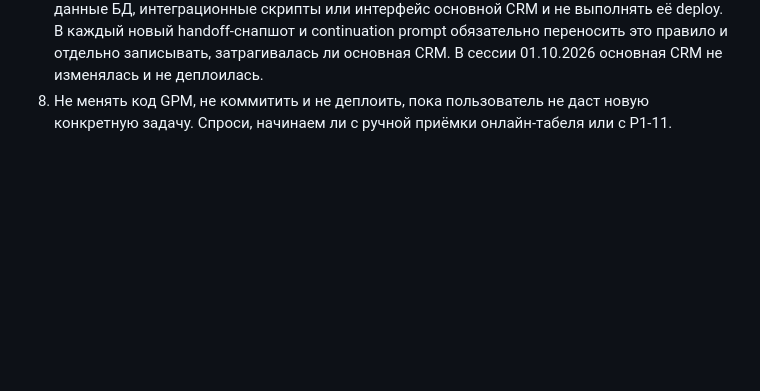
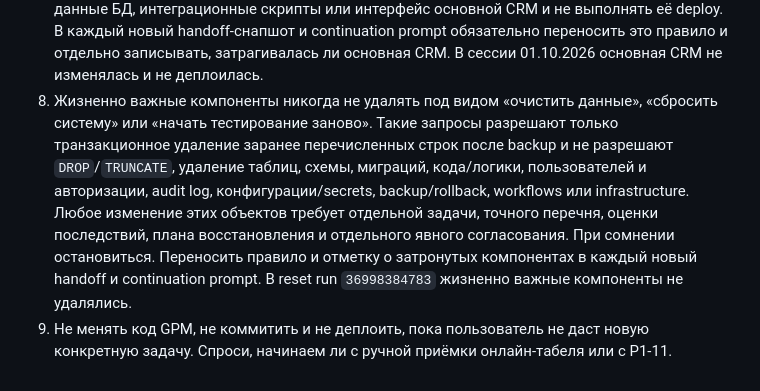
Before and after one commit to tonimasite-dotcom/gpm_platform, a Markdown page: CONTINUE_PROJECT_PROMPT_2026-10-01_QR_ATTENDANCE_PRODUCTION.md, the part around the change. Rendered like a GitHub page; blank space fills up the shorter version.

```diff
--- a/CONTINUE_PROJECT_PROMPT_2026-10-01_QR_ATTENDANCE_PRODUCTION.md
+++ b/CONTINUE_PROJECT_PROMPT_2026-10-01_QR_ATTENDANCE_PRODUCTION.md
@@ -118,6 +118,17 @@ Android SDK на текущей машине отсутствовал, поэт
    handoff-снапшот и continuation prompt обязательно переносить это правило и
    отдельно записывать, затрагивалась ли основная CRM. В сессии 01.10.2026
    основная CRM не изменялась и не деплоилась.
-8. Не менять код GPM, не коммитить и не деплоить, пока пользователь не даст новую
+8. Жизненно важные компоненты никогда не удалять под видом «очистить данные»,
+   «сбросить систему» или «начать тестирование заново». Такие запросы разрешают
+   только транзакционное удаление заранее перечисленных строк после backup и не
+   разрешают `DROP`/`TRUNCATE`, удаление таблиц, схемы, миграций, кода/логики,
+   пользователей и авторизации, audit log, конфигурации/secrets,
+   backup/rollback, workflows или infrastructure. Любое изменение этих
+   объектов требует отдельной задачи, точного перечня, оценки последствий,
+   плана восстановления и отдельного явного согласования. При сомнении
+   остановиться. Переносить правило и отметку о затронутых компонентах в каждый
+   новый handoff и continuation prompt. В reset run `36998384783` жизненно
+   важные компоненты не удалялись.
+9. Не менять код GPM, не коммитить и не деплоить, пока пользователь не даст новую
    конкретную задачу. Спроси, начинаем ли с ручной приёмки онлайн-табеля или с
    P1-11.
```
Also changed, not shown: PROJECT_HANDOFF_2026-10-01_QR_ATTENDANCE_PRODUCTION.md (+20 -3 lines), README.md (+12 -0 lines).
